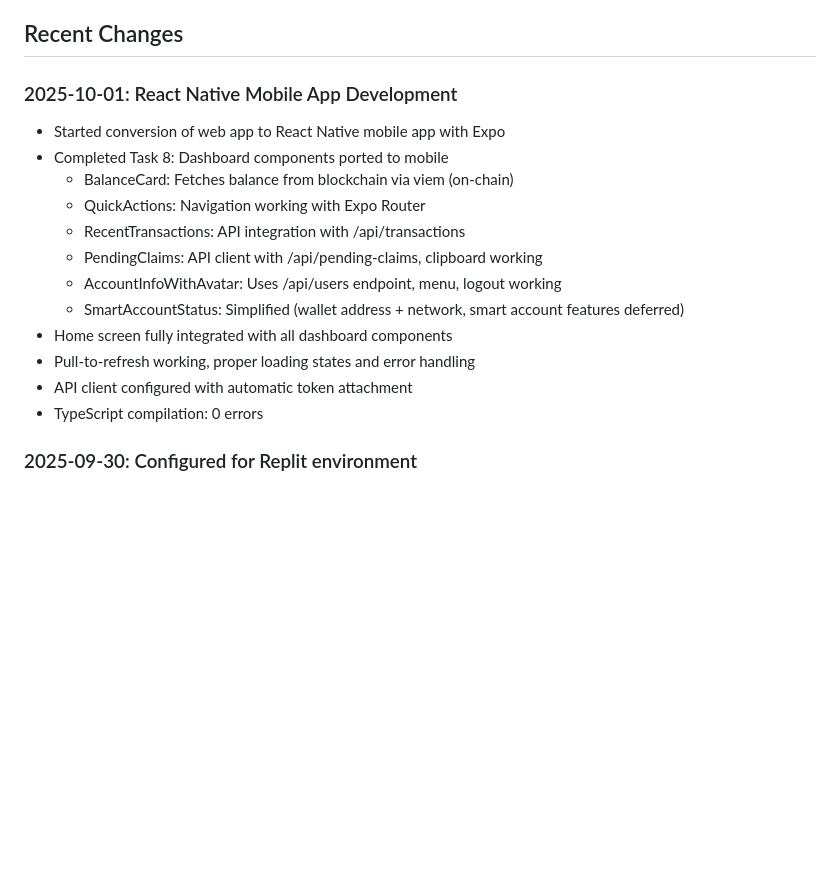
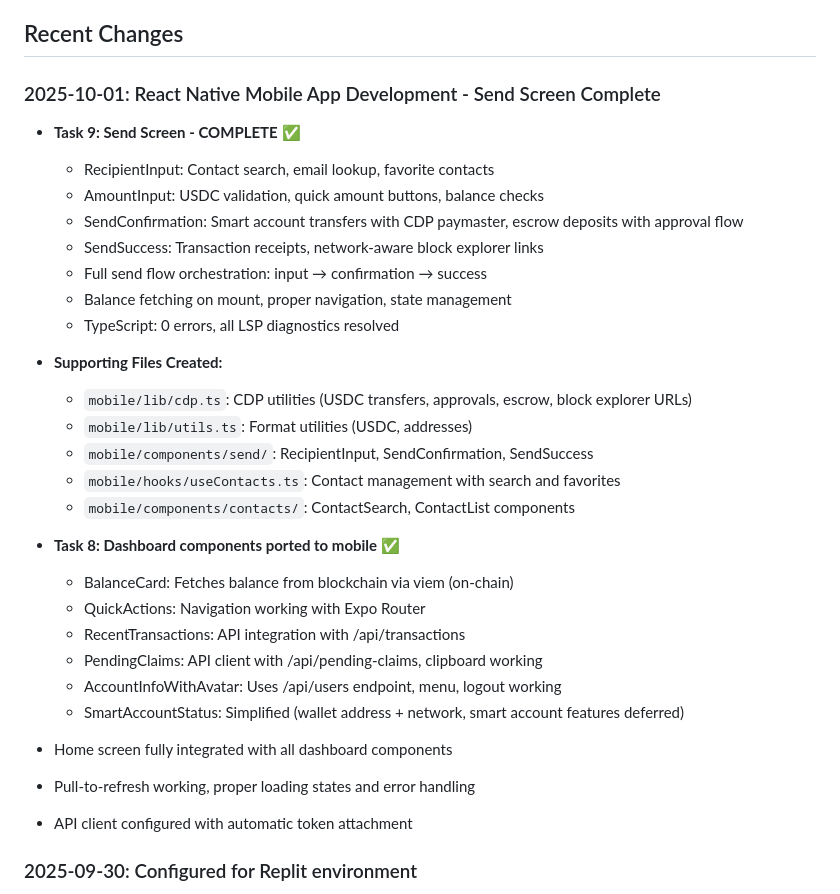
Before and after one commit to Must-be-Ash/btwnfriends, a Markdown page: replit.md, the part around the change. GitHub-like rendering; blank space fills up the shorter version.

Commit message:
Complete the mobile send screen functionality for transactions
Adds Task 9: Send Screen - COMPLETE with RecipientInput, AmountInput, SendConfirmation, and SendSuccess components, along with supporting files for CDP utilities and formatting.

Replit-Commit-Author: Agent
Replit-Commit-Session-Id: 8d23f0c3-4d22-43d0-8799-3507dd2bda04
Replit-Commit-Checkpoint-Type: full_checkpoint

```diff
--- a/replit.md
+++ b/replit.md
@@ -162,9 +162,24 @@ The app is configured for deployment on Replit. For production:
 
 ## Recent Changes
 
-### 2025-10-01: React Native Mobile App Development
-- Started conversion of web app to React Native mobile app with Expo
-- Completed Task 8: Dashboard components ported to mobile
+### 2025-10-01: React Native Mobile App Development - Send Screen Complete
+- **Task 9: Send Screen - COMPLETE** ✅
+  - RecipientInput: Contact search, email lookup, favorite contacts
+  - AmountInput: USDC validation, quick amount buttons, balance checks
+  - SendConfirmation: Smart account transfers with CDP paymaster, escrow deposits with approval flow
+  - SendSuccess: Transaction receipts, network-aware block explorer links
+  - Full send flow orchestration: input → confirmation → success
+  - Balance fetching on mount, proper navigation, state management
+  - TypeScript: 0 errors, all LSP diagnostics resolved
+
+- **Supporting Files Created:**
+  - `mobile/lib/cdp.ts`: CDP utilities (USDC transfers, approvals, escrow, block explorer URLs)
+  - `mobile/lib/utils.ts`: Format utilities (USDC, addresses)
+  - `mobile/components/send/`: RecipientInput, SendConfirmation, SendSuccess
+  - `mobile/hooks/useContacts.ts`: Contact management with search and favorites
+  - `mobile/components/contacts/`: ContactSearch, ContactList components
+
+- **Task 8: Dashboard components ported to mobile** ✅
   - BalanceCard: Fetches balance from blockchain via viem (on-chain)
   - QuickActions: Navigation working with Expo Router
   - RecentTransactions: API integration with /api/transactions
@@ -174,7 +189,6 @@ The app is configured for deployment on Replit. For production:
 - Home screen fully integrated with all dashboard components
 - Pull-to-refresh working, proper loading states and error handling
 - API client configured with automatic token attachment
-- TypeScript compilation: 0 errors
 
 ### 2025-09-30: Configured for Replit environment
 - Set up port 5000 with 0.0.0.0 binding
```
